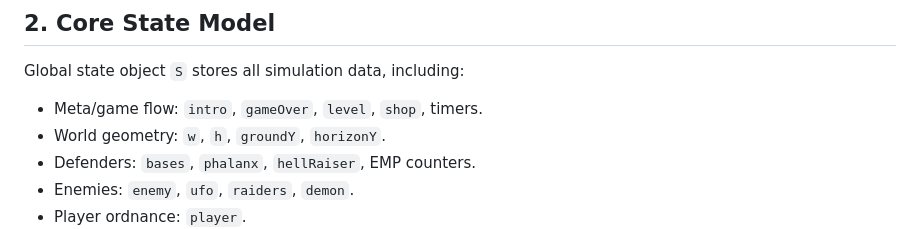
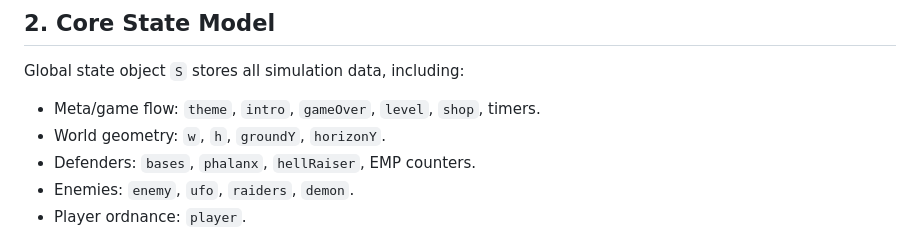
Before and after one commit to SomaliSkinnyAI/missile-command-overdrive, a Markdown page: docs/TECHNICAL_ARCHITECTURE.md, the part around the change. GitHub-like rendering.

```diff
--- a/docs/TECHNICAL_ARCHITECTURE.md
+++ b/docs/TECHNICAL_ARCHITECTURE.md
@@ -13,7 +13,7 @@
 
 Global state object `S` stores all simulation data, including:
 
-- Meta/game flow: `intro`, `gameOver`, `level`, `shop`, timers.
+- Meta/game flow: `theme`, `intro`, `gameOver`, `level`, `shop`, timers.
 - World geometry: `w`, `h`, `groundY`, `horizonY`.
 - Defenders: `bases`, `phalanx`, `hellRaiser`, EMP counters.
 - Enemies: `enemy`, `ufo`, `raiders`, `demon`.
```
Also changed, not shown: docs/DEV_LOG.md (+7 -0 lines), docs/PRODUCT_SPEC.md (+3 -1 lines).
